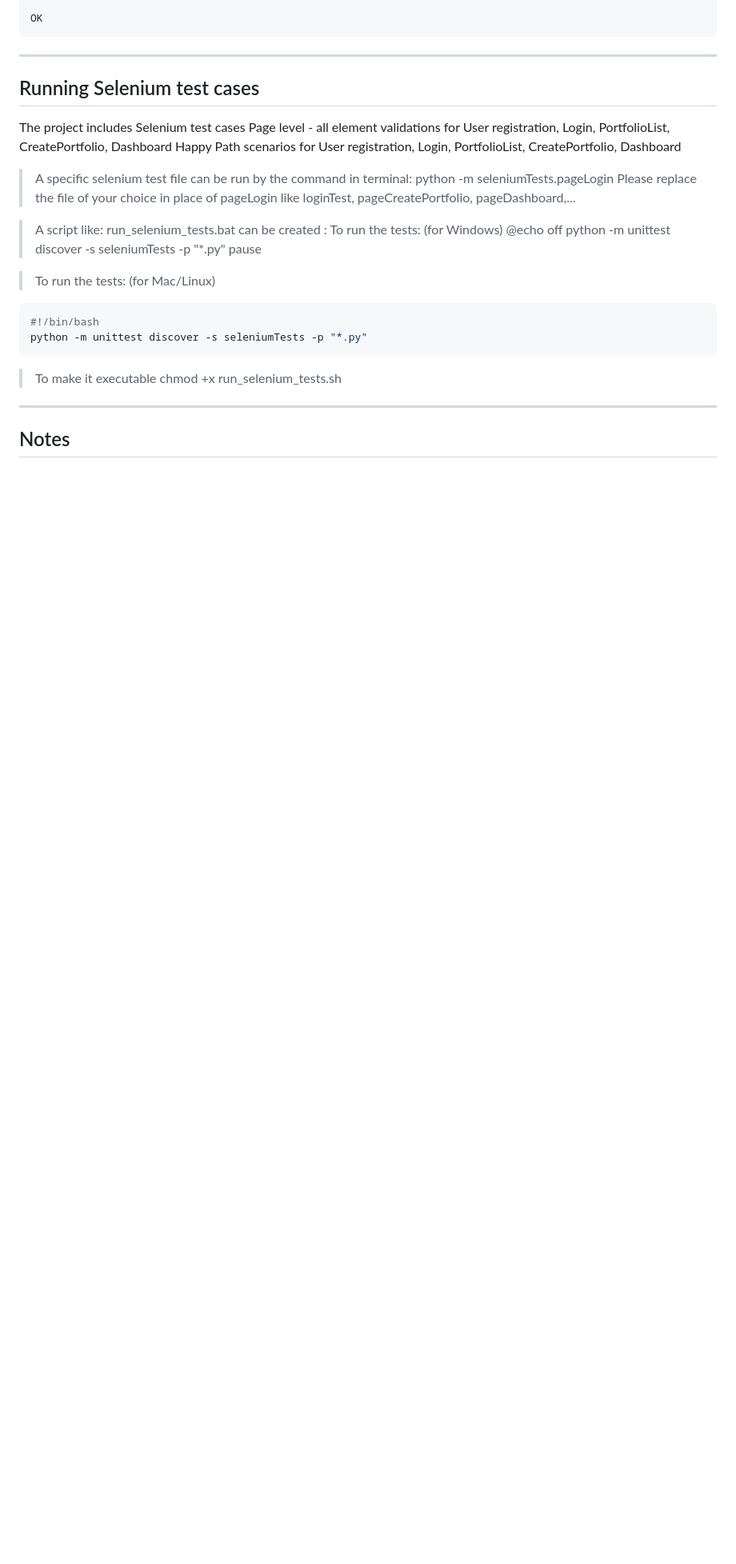
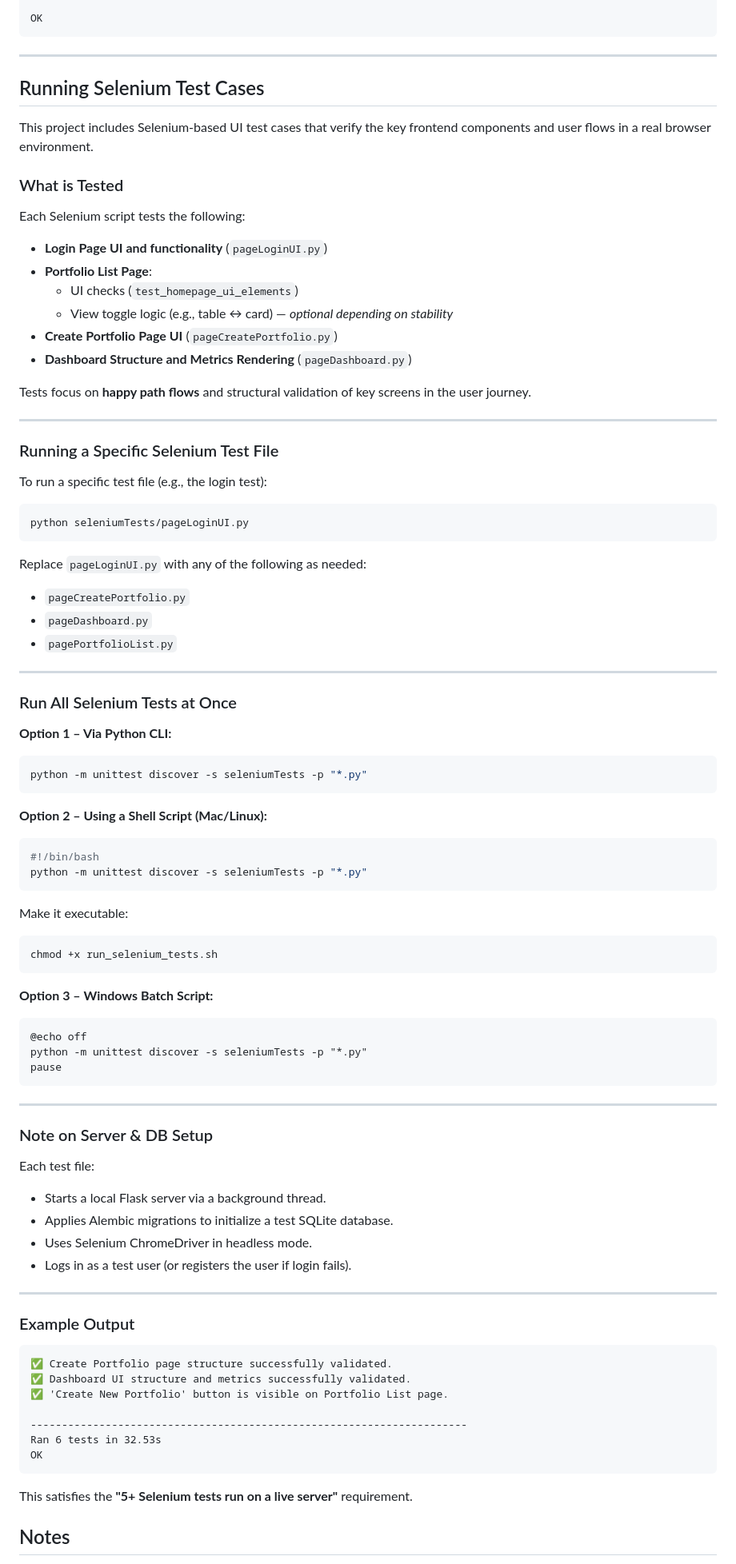
Before and after one commit to YifanG10062/CITS5505_GroupProject, a Markdown page: README.md, the part around the change. Shown at 80% size. GitHub-like rendering; blank space fills up the shorter version.

Commit message:
chore: update readme to include clear instructions on selenium tests

````diff
--- a/README.md
+++ b/README.md
@@ -87,31 +87,90 @@ OK
 ```
 
 ---
-## Running Selenium test cases
-The project includes Selenium test cases
-Page level - all element validations for User registration, Login,  PortfolioList, CreatePortfolio, Dashboard
-Happy Path scenarios for User registration, Login,  PortfolioList, CreatePortfolio, Dashboard
+## Running Selenium Test Cases
 
->A specific selenium test file can be run by the command in terminal: python -m seleniumTests.pageLogin
->Please replace the file of your choice in place of pageLogin like loginTest, pageCreatePortfolio, pageDashboard,...
+This project includes Selenium-based UI test cases that verify the key frontend components and user flows in a real browser environment.
 
-> A script like: run_selenium_tests.bat can be created :
-> To run the tests: (for Windows)
-@echo off
+### What is Tested
+
+Each Selenium script tests the following:
+
+- **Login Page UI and functionality** (`pageLoginUI.py`)
+- **Portfolio List Page**:
+  - UI checks (`test_homepage_ui_elements`)
+  - View toggle logic (e.g., table ↔ card) — *optional depending on stability*
+- **Create Portfolio Page UI** (`pageCreatePortfolio.py`)
+- **Dashboard Structure and Metrics Rendering** (`pageDashboard.py`)
+
+Tests focus on **happy path flows** and structural validation of key screens in the user journey.
+
+---
+
+### Running a Specific Selenium Test File
+
+To run a specific test file (e.g., the login test):
+```bash
+python seleniumTests/pageLoginUI.py
+```
+
+Replace `pageLoginUI.py` with any of the following as needed:
+- `pageCreatePortfolio.py`
+- `pageDashboard.py`
+- `pagePortfolioList.py`
+
+---
+
+### Run All Selenium Tests at Once
+
+**Option 1 – Via Python CLI:**
+```bash
 python -m unittest discover -s seleniumTests -p "*.py"
-pause
+```
 
->To run the tests: (for Mac/Linux)
+**Option 2 – Using a Shell Script (Mac/Linux):**
 ```bash
 #!/bin/bash
 python -m unittest discover -s seleniumTests -p "*.py"
 ```
 
->To make it executable
->chmod +x run_selenium_tests.sh
+Make it executable:
+```bash
+chmod +x run_selenium_tests.sh
+```
+
+**Option 3 – Windows Batch Script:**
+```bat
+@echo off
+python -m unittest discover -s seleniumTests -p "*.py"
+pause
+```
 
 ---
 
+### Note on Server & DB Setup
+
+Each test file:
+
+- Starts a local Flask server via a background thread.
+- Applies Alembic migrations to initialize a test SQLite database.
+- Uses Selenium ChromeDriver in headless mode.
+- Logs in as a test user (or registers the user if login fails).
+
+---
+
+### Example Output
+
+```
+✅ Create Portfolio page structure successfully validated.
+✅ Dashboard UI structure and metrics successfully validated.
+✅ 'Create New Portfolio' button is visible on Portfolio List page.
+
+----------------------------------------------------------------------
+Ran 6 tests in 32.53s
+OK
+```
+
+This satisfies the **"5+ Selenium tests run on a live server"** requirement.
 ## Notes
 
 - The system uses mock asset data and real-time price history from Yahoo Finance.
````
